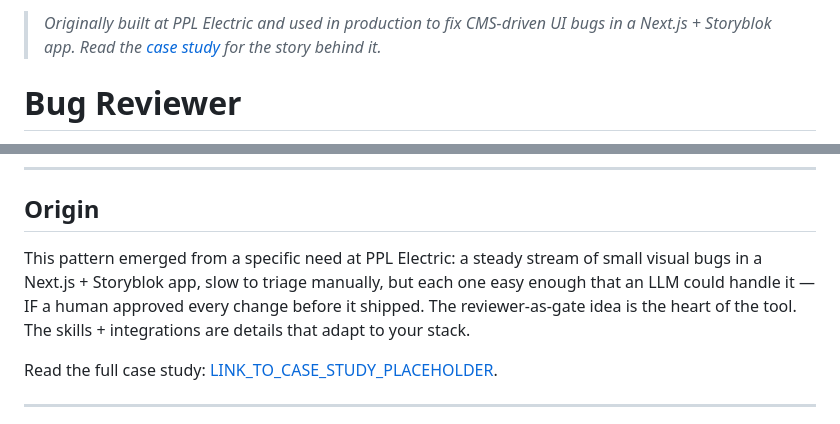
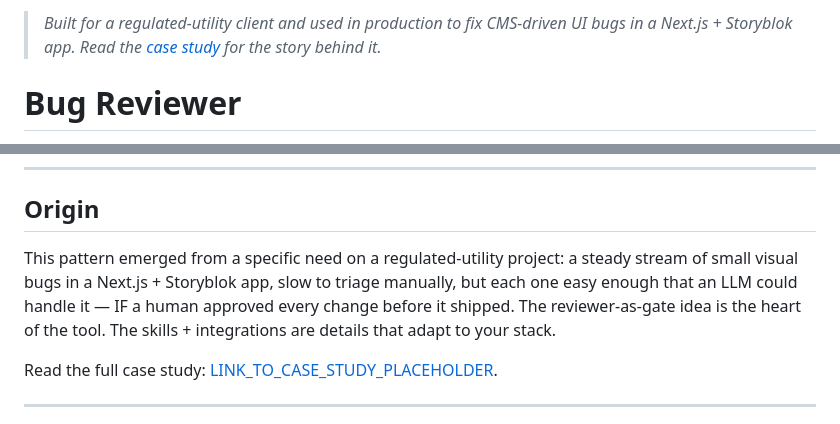
Before and after one commit to kdoddy36615/bug-reviewer, a Markdown page: README.md, 2 parts joined by grey strips. Drawn GitHub-style.

Commit message:
Describe the origin generically instead of naming the client

```diff
--- a/README.md
+++ b/README.md
@@ -1,4 +1,4 @@
-> *Originally built at PPL Electric and used in production to fix CMS-driven UI bugs in a Next.js + Storyblok app. Read the [case study](LINK_TO_CASE_STUDY_PLACEHOLDER) for the story behind it.*
+> *Built for a regulated-utility client and used in production to fix CMS-driven UI bugs in a Next.js + Storyblok app. Read the [case study](LINK_TO_CASE_STUDY_PLACEHOLDER) for the story behind it.*
 
 # Bug Reviewer
 
@@ -143,7 +143,7 @@ The current version breaks the playbook into eight scoped skills. Each skill loa
 
 ## Origin
 
-This pattern emerged from a specific need at PPL Electric: a steady stream of small visual bugs in a Next.js + Storyblok app, slow to triage manually, but each one easy enough that an LLM could handle it — IF a human approved every change before it shipped. The reviewer-as-gate idea is the heart of the tool. The skills + integrations are details that adapt to your stack.
+This pattern emerged from a specific need on a regulated-utility project: a steady stream of small visual bugs in a Next.js + Storyblok app, slow to triage manually, but each one easy enough that an LLM could handle it — IF a human approved every change before it shipped. The reviewer-as-gate idea is the heart of the tool. The skills + integrations are details that adapt to your stack.
 
 Read the full case study: [LINK_TO_CASE_STUDY_PLACEHOLDER](LINK_TO_CASE_STUDY_PLACEHOLDER).
 
```
